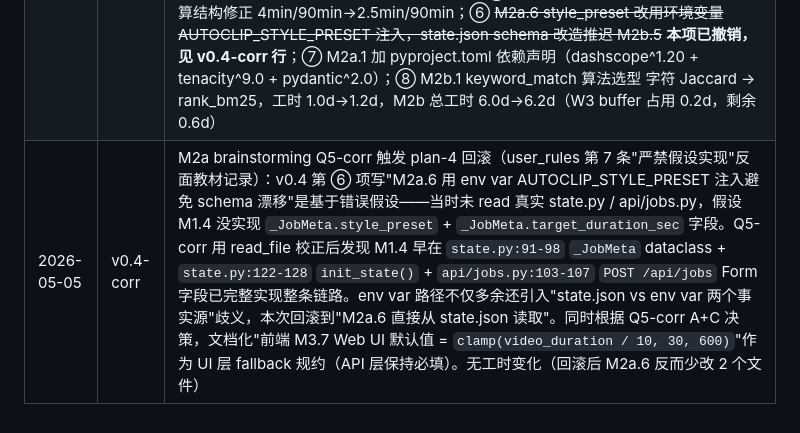
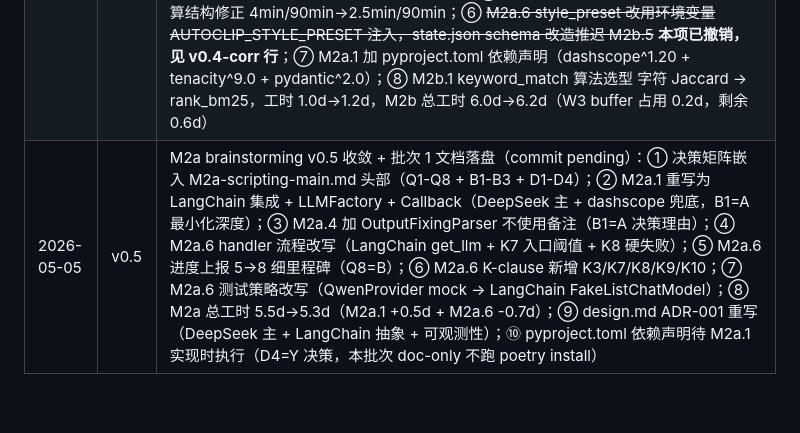
Before and after one commit to SixCake/autoclip, a Markdown page: docs/plans/2026-05-04-autoclip-plan.md, the part around the change. Rendered like a GitHub page.

```diff
--- a/docs/plans/2026-05-04-autoclip-plan.md
+++ b/docs/plans/2026-05-04-autoclip-plan.md
@@ -227,4 +227,4 @@ autoclip/
 | 2026-05-04 | v0.2 | adhoc：ASR 改本地 faster-whisper + large-v3（design.md Part IV §21）；MVP 加 LLM 推断角色（§22 ADR-009）；M1.5 工期 1d→0.5d；总工期 -0.5d；R2 解除，新增 R15/R16/R17 |
 | 2026-05-04 | v0.3 | adhoc：M1.6 Ingest 改**双轨 normalize**（normalized_low.mp4 给检测 + normalized_hd.mp4 给出片，design.md Part IV §24 ADR-010）；M1.6 工期 1.0d→1.3d；M1 总工期 6.5d→6.8d，全工期 31.5d→31.8d；新增 R18（双轨磁盘成本 2x） |
 | 2026-05-04 | v0.4 | M1 milestone 收尾 + M2a kickoff adhoc plan sync（commit b5af64e 起 8 处改动）：① M1.6 双轨 normalize 已实际落地（commit 7a74d10 主实现）；② M1.8 Index handler 完成（10 轮 self-check 通过 LIM#9 HARD STOP sealed at commit 41471ad；181→185 pytest passed）；③ tech_debt 新增 LIM#9（self-check 无限套娃防御）+ LIM#8 已 FIXED（commit b5af64e: runner.py StageHandler Protocol docstring 重写 + 4 反向断言测试）+ LIM#10 NEW（test_runner.py 单跑 isolation bug，pre-existing M1.4 问题，deferred）；④ M2a.5 BindingMethod enum 补 EVIDENCE_LOWCONFIDENCE 预留枚举值；⑤ M2a.6 Scripting 时长预算据 K6 总预算结构修正 4min/90min→2.5min/90min；⑥ ~~M2a.6 style_preset 改用环境变量 AUTOCLIP_STYLE_PRESET 注入，state.json schema 改造推迟 M2b.5~~ **本项已撤销，见 v0.4-corr 行**；⑦ M2a.1 加 pyproject.toml 依赖声明（dashscope^1.20 + tenacity^9.0 + pydantic^2.0）；⑧ M2b.1 keyword_match 算法选型 字符 Jaccard → rank_bm25，工时 1.0d→1.2d，M2b 总工时 6.0d→6.2d（W3 buffer 占用 0.2d，剩余 0.6d）|
-| 2026-05-05 | v0.4-corr | M2a brainstorming Q5-corr 触发 plan-4 回滚（user_rules 第 7 条"严禁假设实现"反面教材记录）：v0.4 第 ⑥ 项写"M2a.6 用 env var AUTOCLIP_STYLE_PRESET 注入避免 schema 漂移"是基于错误假设——当时未 read 真实 state.py / api/jobs.py，假设 M1.4 没实现 `_JobMeta.style_preset` + `_JobMeta.target_duration_sec` 字段。Q5-corr 用 read_file 校正后发现 M1.4 早在 `state.py:91-98` `_JobMeta` dataclass + `state.py:122-128` `init_state()` + `api/jobs.py:103-107` `POST /api/jobs` Form 字段已完整实现整条链路。env var 路径不仅多余还引入"state.json vs env var 两个事实源"歧义，本次回滚到"M2a.6 直接从 state.json 读取"。同时根据 Q5-corr A+C 决策，文档化"前端 M3.7 Web UI 默认值 = `clamp(video_duration / 10, 30, 600)`"作为 UI 层 fallback 规约（API 层保持必填）。无工时变化（回滚后 M2a.6 反而少改 2 个文件）|
+| 2026-05-05 | v0.5 | M2a brainstorming v0.5 收敛 + 批次 1 文档落盘（commit pending）：① 决策矩阵嵌入 M2a-scripting-main.md 头部（Q1-Q8 + B1-B3 + D1-D4）；② M2a.1 重写为 LangChain 集成 + LLMFactory + Callback（DeepSeek 主 + dashscope 兜底，B1=A 最小化深度）；③ M2a.4 加 OutputFixingParser 不使用备注（B1=A 决策理由）；④ M2a.6 handler 流程改写（LangChain get_llm + K7 入口阈值 + K8 硬失败）；⑤ M2a.6 进度上报 5→8 细里程碑（Q8=B）；⑥ M2a.6 K-clause 新增 K3/K7/K8/K9/K10；⑦ M2a.6 测试策略改写（QwenProvider mock → LangChain FakeListChatModel）；⑧ M2a 总工时 5.5d→5.3d（M2a.1 +0.5d + M2a.6 -0.7d）；⑨ design.md ADR-001 重写（DeepSeek 主 + LangChain 抽象 + 可观测性）；⑩ pyproject.toml 依赖声明待 M2a.1 实现时执行（D4=Y 决策，本批次 doc-only 不跑 poetry install）|
```
Also changed, not shown: docs/plans/2026-05-04-autoclip-design.md (+30 -17 lines), 1 other file.
